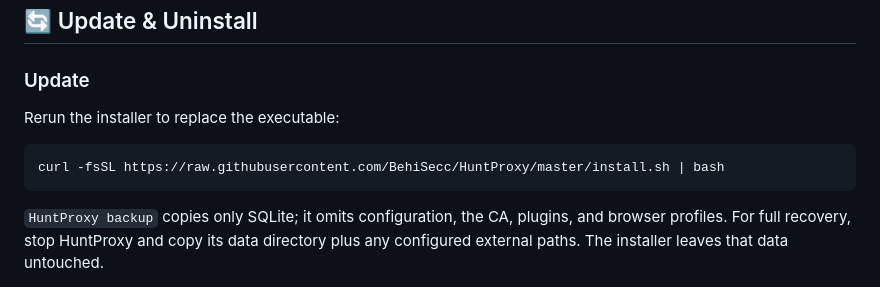
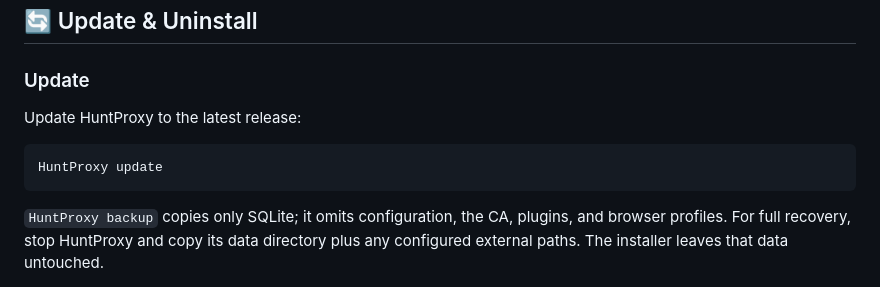
Before and after one commit to BehiSecc/HuntProxy, a Markdown page: README.md, the part around the change. Drawn GitHub-style.

Commit message:
Document built-in update command

````diff
--- a/README.md
+++ b/README.md
@@ -423,10 +423,10 @@ Yes. Just ask your agent to hand you the browser. When you are done, ask it to t
 
 ### Update
 
-Rerun the installer to replace the executable:
+Update HuntProxy to the latest release:
 
 ```bash
-curl -fsSL https://raw.githubusercontent.com/BehiSecc/HuntProxy/master/install.sh | bash
+HuntProxy update
 ```
 
 `HuntProxy backup` copies only SQLite; it omits configuration, the CA, plugins, and browser profiles. For full recovery, stop HuntProxy and copy its data directory plus any configured external paths. The installer leaves that data untouched.
````
